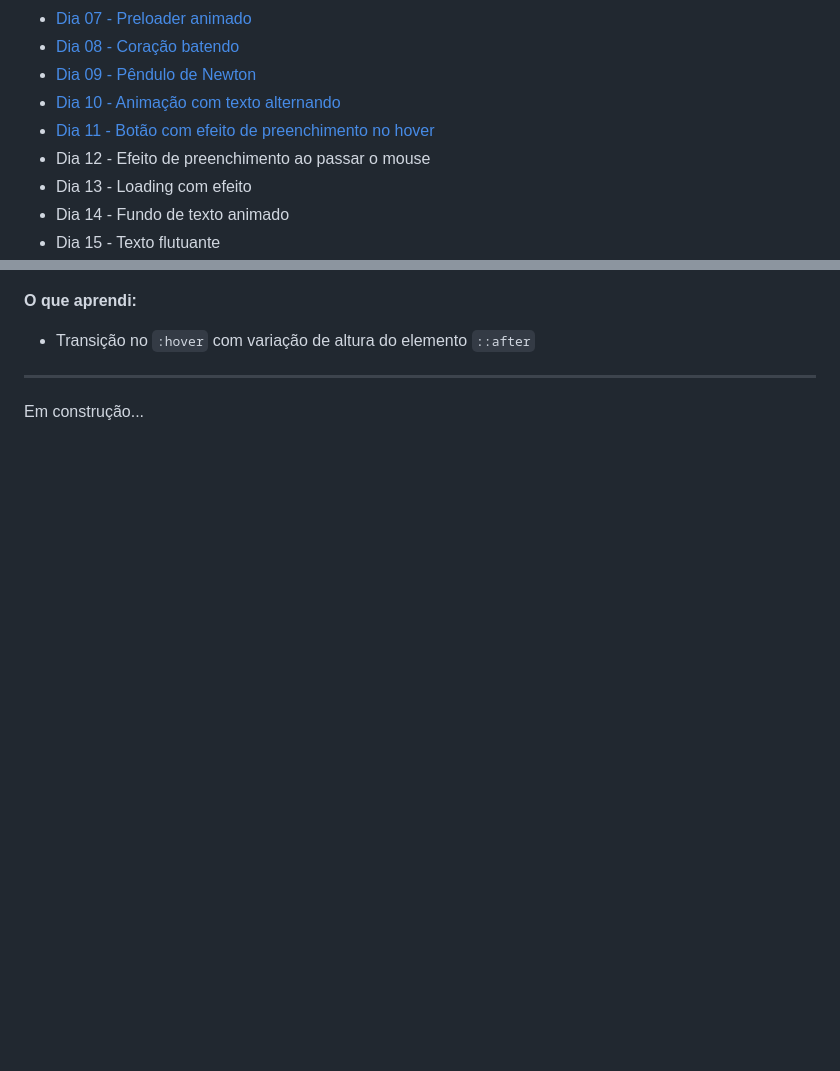
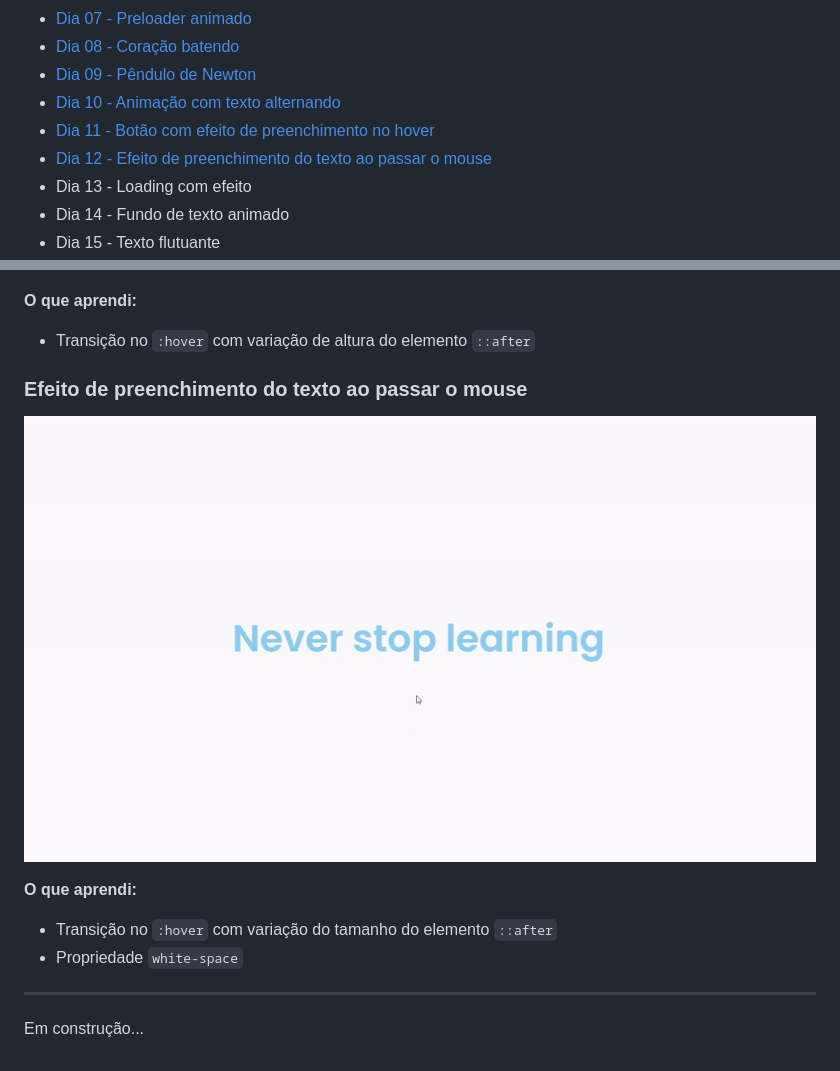
Before and after one commit to fabianapduarte/30-dias-de-css, a Markdown page: README.md, 2 parts joined by grey strips. GitHub-like rendering; pictures changed too: .github/day12.gif (added); blank space fills up the shorter version.

```diff
--- a/README.md
+++ b/README.md
@@ -25,7 +25,7 @@ Repositório destinado aos projetos do desafio de 30 dias de CSS. O objetivo é
 * [Dia 09 - Pêndulo de Newton](#day9)
 * [Dia 10 - Animação com texto alternando](#day10)
 * [Dia 11 - Botão com efeito de preenchimento no hover](#day11)
-* Dia 12 - Efeito de preenchimento ao passar o mouse
+* [Dia 12 - Efeito de preenchimento do texto ao passar o mouse](#day12)
 * Dia 13 - Loading com efeito
 * Dia 14 - Fundo de texto animado
 * Dia 15 - Texto flutuante
@@ -139,5 +139,13 @@ Repositório destinado aos projetos do desafio de 30 dias de CSS. O objetivo é
 **O que aprendi:**
   * Transição no `:hover` com variação de altura do elemento `::after`
 
+### <div id="day12">Efeito de preenchimento do texto ao passar o mouse</div>
+
+![](./.github/day12.gif)
+
+**O que aprendi:**
+  * Transição no `:hover` com variação do tamanho do elemento `::after`
+  * Propriedade `white-space`
+
 ---
 Em construção...
```
